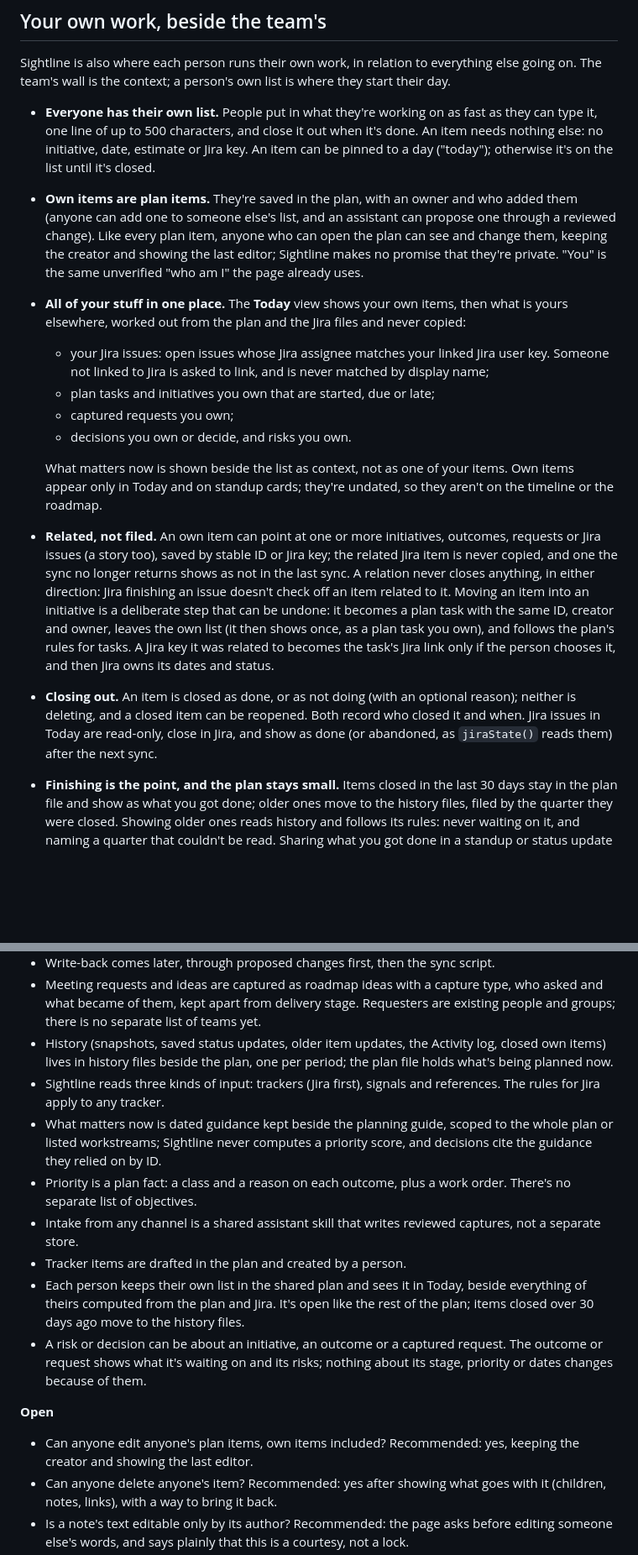
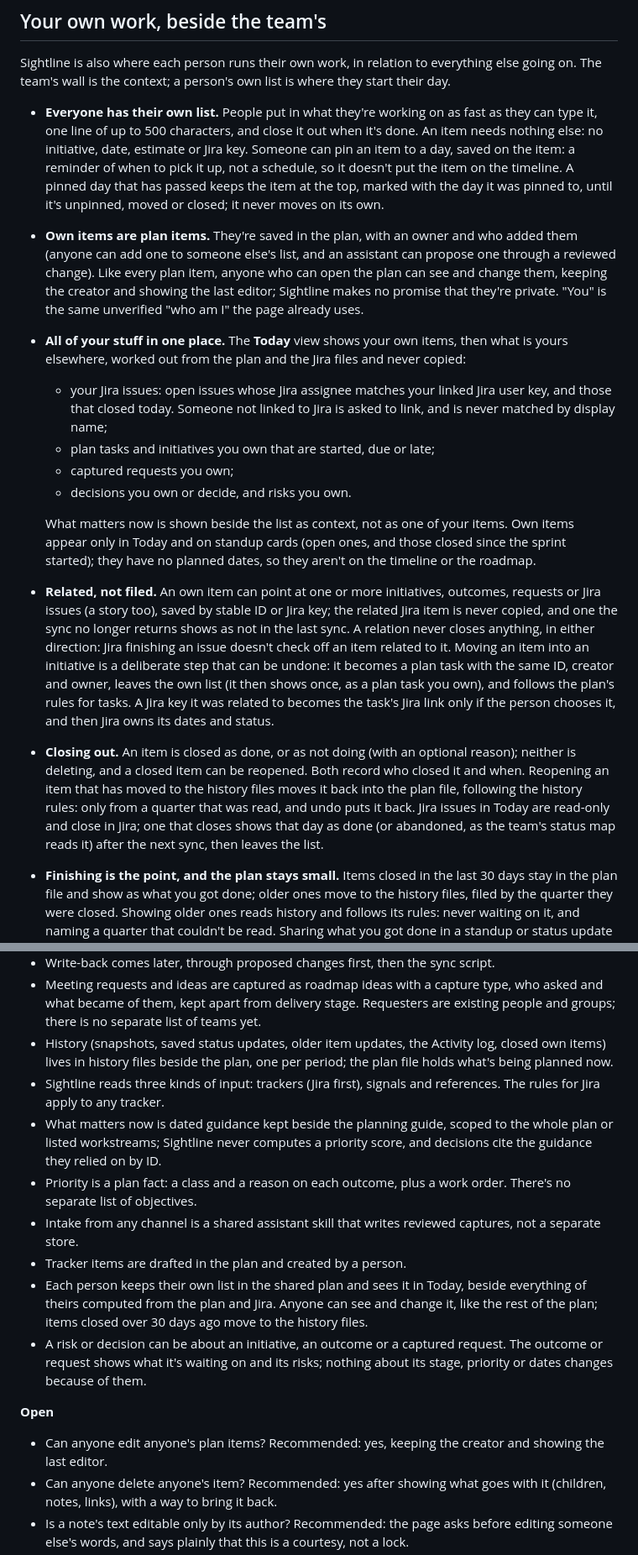
Before and after one commit to troylar/sightline-planner, a Markdown page: vision.md, 2 parts joined by grey strips. Shown at 84% size. Rendered like a GitHub page; blank space fills up the shorter version.

Commit message:
docs(charter): define pins, reopening from history and closed Jira issues on Today
Co-Authored-By: Claude Opus 5.5 <noreply@anthropic.com>

```diff
--- a/vision.md
+++ b/vision.md
@@ -226,21 +226,24 @@ the context; a person's own list is where they start their day.
 
 - **Everyone has their own list.** People put in what they're working on as fast as they can type it, one line of up
   to 500 characters, and close it out when it's done. An item needs nothing else: no initiative, date, estimate or
-  Jira key. An item can be pinned to a day ("today"); otherwise it's on the list until it's closed.
+  Jira key. Someone can pin an item to a day, saved on the item: a reminder of when to pick it up, not a schedule,
+  so it doesn't put the item on the timeline. A pinned day that has passed keeps the item at the top, marked with
+  the day it was pinned to, until it's unpinned, moved or closed; it never moves on its own.
 - **Own items are plan items.** They're saved in the plan, with an owner and who added them (anyone can add one to
   someone else's list, and an assistant can propose one through a reviewed change). Like every plan item, anyone who
   can open the plan can see and change them, keeping the creator and showing the last editor; Sightline makes no
   promise that they're private. "You" is the same unverified "who am I" the page already uses.
 - **All of your stuff in one place.** The **Today** view shows your own items, then what is yours elsewhere, worked
   out from the plan and the Jira files and never copied:
-  - your Jira issues: open issues whose Jira assignee matches your linked Jira user key. Someone not linked to Jira is
-    asked to link, and is never matched by display name;
+  - your Jira issues: open issues whose Jira assignee matches your linked Jira user key, and those that closed today.
+    Someone not linked to Jira is asked to link, and is never matched by display name;
   - plan tasks and initiatives you own that are started, due or late;
   - captured requests you own;
   - decisions you own or decide, and risks you own.
 
   What matters now is shown beside the list as context, not as one of your items. Own items appear only in Today and
-  on standup cards; they're undated, so they aren't on the timeline or the roadmap.
+  on standup cards (open ones, and those closed since the sprint started); they have no planned dates, so they aren't
+  on the timeline or the roadmap.
 - **Related, not filed.** An own item can point at one or more initiatives, outcomes, requests or Jira issues (a
   story too), saved by stable ID or Jira key; the related Jira item is never copied, and one the sync no longer
   returns shows as not in the last sync. A relation never closes anything, in either direction: Jira finishing an
@@ -249,8 +252,10 @@ the context; a person's own list is where they start their day.
   plan task you own), and follows the plan's rules for tasks. A Jira key it was related to becomes the task's Jira
   link only if the person chooses it, and then Jira owns its dates and status.
 - **Closing out.** An item is closed as done, or as not doing (with an optional reason); neither is deleting, and a
-  closed item can be reopened. Both record who closed it and when. Jira issues in Today are read-only, close in Jira,
-  and show as done (or abandoned, as `jiraState()` reads them) after the next sync.
+  closed item can be reopened. Both record who closed it and when. Reopening an item that has moved to the history
+  files moves it back into the plan file, following the history rules: only from a quarter that was read, and undo
+  puts it back. Jira issues in Today are read-only and close in Jira; one that closes shows that day as done (or
+  abandoned, as the team's status map reads it) after the next sync, then leaves the list.
 - **Finishing is the point, and the plan stays small.** Items closed in the last 30 days stay in the plan file and
   show as what you got done; older ones move to the history files, filed by the quarter they were closed. Showing
   older ones reads history and follows its rules: never waiting on it, and naming a quarter that couldn't be read.
@@ -422,8 +427,8 @@ backups, drafts and the Jira files are not history.
 - Meeting requests and ideas are captured as roadmap ideas with a capture type, who asked and what became of
   them, kept apart from delivery stage. Requesters are existing people and groups; there is no separate list of
   teams yet.
-- History (snapshots, saved status updates, older item updates, the Activity log, closed own items) lives in history files beside the
-  plan, one per period; the plan file holds what's being planned now.
+- History (snapshots, saved status updates, older item updates, the Activity log, closed own items) lives in history
+  files beside the plan, one per period; the plan file holds what's being planned now.
 - Sightline reads three kinds of input: trackers (Jira first), signals and references. The rules for Jira apply to
   any tracker.
 - What matters now is dated guidance kept beside the planning guide, scoped to the whole plan or listed workstreams;
@@ -433,13 +438,14 @@ backups, drafts and the Jira files are not history.
 - Intake from any channel is a shared assistant skill that writes reviewed captures, not a separate store.
 - Tracker items are drafted in the plan and created by a person.
 - Each person keeps their own list in the shared plan and sees it in Today, beside everything of theirs computed from
-  the plan and Jira. It's open like the rest of the plan; items closed over 30 days ago move to the history files.
+  the plan and Jira. Anyone can see and change it, like the rest of the plan; items closed over 30 days ago move to
+  the history files.
 - A risk or decision can be about an initiative, an outcome or a captured request. The outcome or request shows
   what it's waiting on and its risks; nothing about its stage, priority or dates changes because of them.
 
 **Open**
 
-- Can anyone edit anyone's plan items, own items included? Recommended: yes, keeping the creator and showing the last editor.
+- Can anyone edit anyone's plan items? Recommended: yes, keeping the creator and showing the last editor.
 - Can anyone delete anyone's item? Recommended: yes after showing what goes with it (children, notes, links), with a
   way to bring it back.
 - Is a note's text editable only by its author? Recommended: the page asks before editing someone else's words, and
```
Also changed, not shown: other parts of vision.md (+4 -4 lines).
